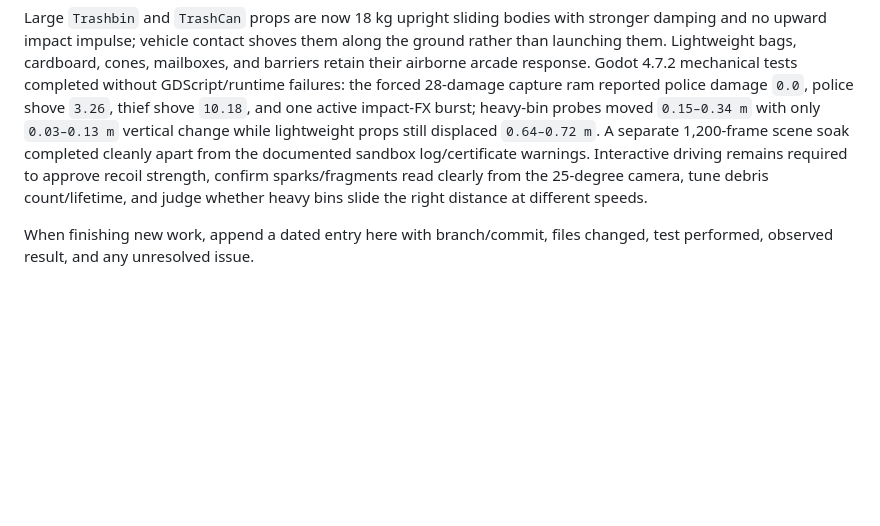
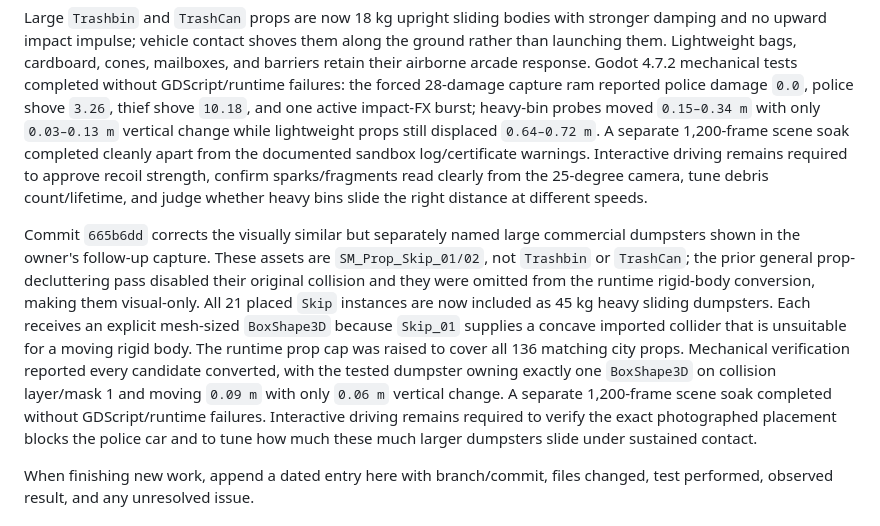
Before and after one commit to deestiles/CTT, a Markdown page: PROJECT_GUIDE.md, the part around the change. Drawn GitHub-style; blank space fills up the shorter version.

Commit message:
Document commercial dumpster collision fix

```diff
--- a/PROJECT_GUIDE.md
+++ b/PROJECT_GUIDE.md
@@ -308,6 +308,8 @@ Commit `7338fc6` replaces the visually static car contact with a short-lived, sp
 
 Large `Trashbin` and `TrashCan` props are now 18 kg upright sliding bodies with stronger damping and no upward impact impulse; vehicle contact shoves them along the ground rather than launching them. Lightweight bags, cardboard, cones, mailboxes, and barriers retain their airborne arcade response. Godot 4.7.2 mechanical tests completed without GDScript/runtime failures: the forced 28-damage capture ram reported police damage `0.0`, police shove `3.26`, thief shove `10.18`, and one active impact-FX burst; heavy-bin probes moved `0.15–0.34 m` with only `0.03–0.13 m` vertical change while lightweight props still displaced `0.64–0.72 m`. A separate 1,200-frame scene soak completed cleanly apart from the documented sandbox log/certificate warnings. Interactive driving remains required to approve recoil strength, confirm sparks/fragments read clearly from the 25-degree camera, tune debris count/lifetime, and judge whether heavy bins slide the right distance at different speeds.
 
+Commit `665b6dd` corrects the visually similar but separately named large commercial dumpsters shown in the owner's follow-up capture. These assets are `SM_Prop_Skip_01/02`, not `Trashbin` or `TrashCan`; the prior general prop-decluttering pass disabled their original collision and they were omitted from the runtime rigid-body conversion, making them visual-only. All 21 placed `Skip` instances are now included as 45 kg heavy sliding dumpsters. Each receives an explicit mesh-sized `BoxShape3D` because `Skip_01` supplies a concave imported collider that is unsuitable for a moving rigid body. The runtime prop cap was raised to cover all 136 matching city props. Mechanical verification reported every candidate converted, with the tested dumpster owning exactly one `BoxShape3D` on collision layer/mask 1 and moving `0.09 m` with only `0.06 m` vertical change. A separate 1,200-frame scene soak completed without GDScript/runtime failures. Interactive driving remains required to verify the exact photographed placement blocks the police car and to tune how much these much larger dumpsters slide under sustained contact.
+
 When finishing new work, append a dated entry here with branch/commit, files changed, test performed, observed result, and any unresolved issue.
 
 ## Claude onboarding prompt
```
